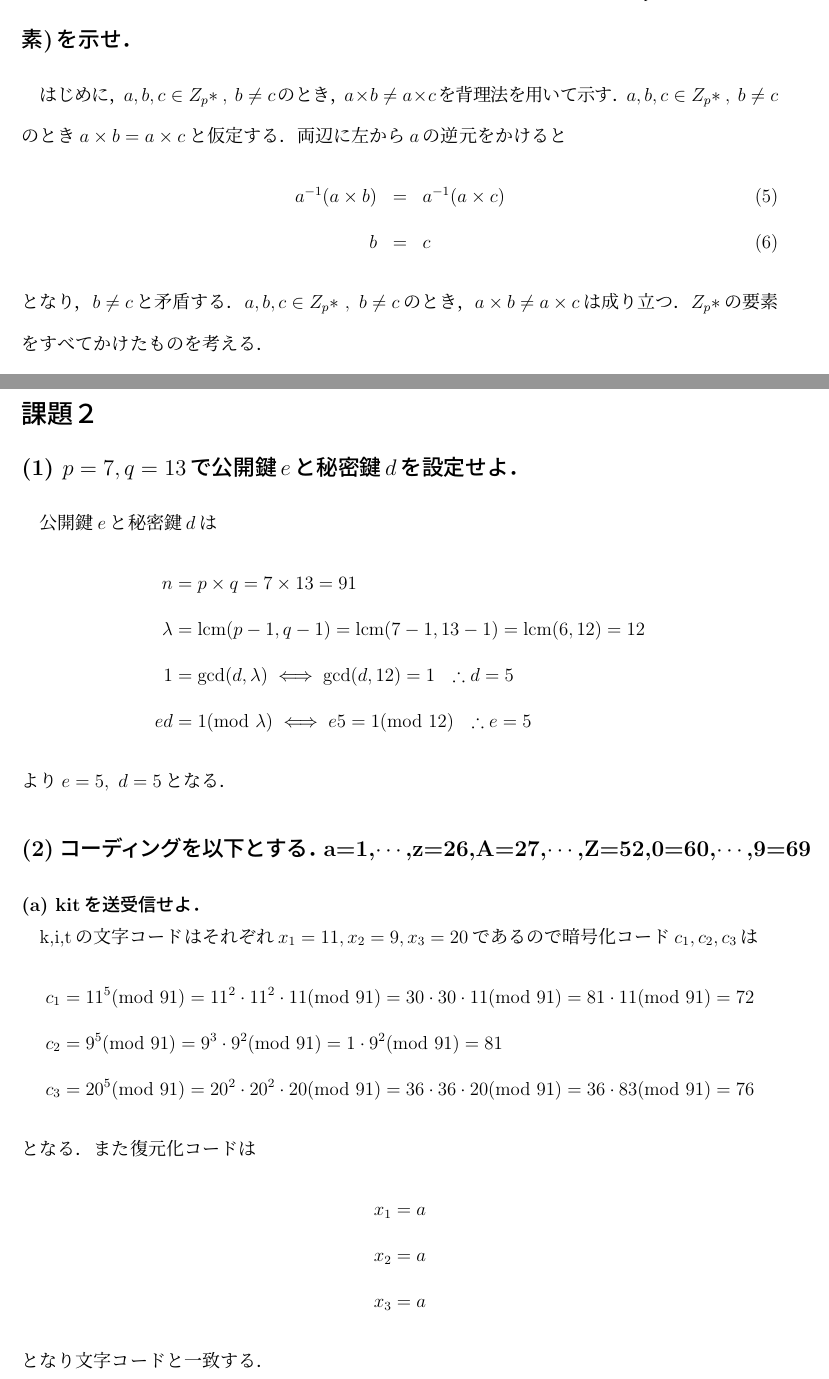
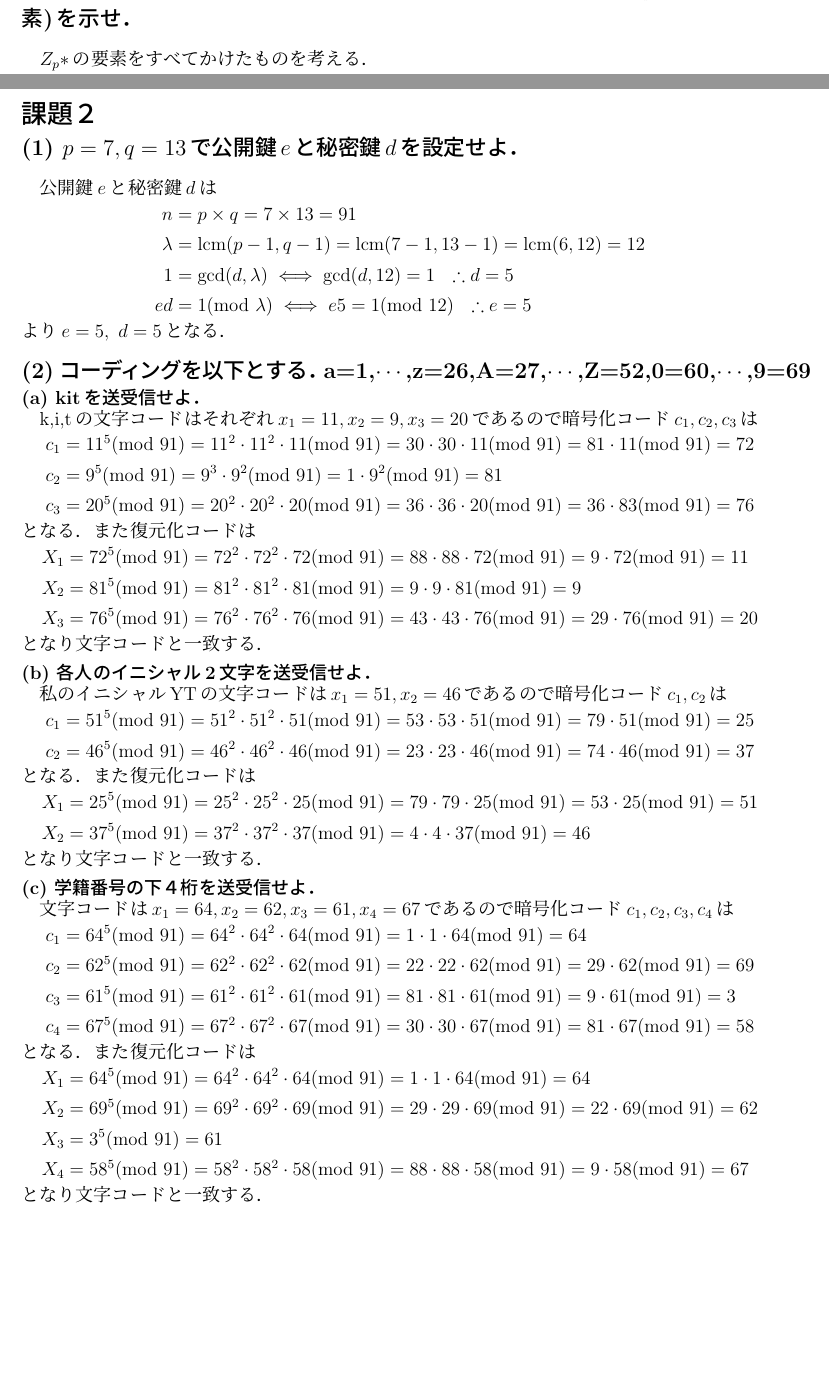
Before and after one commit to chili-kuz/keisan, a LaTeX document (report1/report1.tex): two parts of pages 2 and 3 of 3 before the commit and two parts of pages 1 and 2 of 2 after it, joined at a grey line, cut so that both start at the same text, the shorter picture padded with empty space. Compiled offline with pLaTeX and dvipdfmx.

Commit message:
2016.10.27

```diff
--- a/report1/report1.tex
+++ b/report1/report1.tex
@@ -4,7 +4,9 @@
 \usepackage{subfigure}
 \usepackage{comment}
 \usepackage{array}
-
+\usepackage{setspace} % setspaceパッケージのインクルード
+\usepackage{ascmac}
+%\usepackage{fancybx}
 
 \setlength{\hoffset}{0cm}
 \setlength{\oddsidemargin}{-3mm}
@@ -22,7 +25,7 @@
 \renewcommand{\textfraction}{0}
 \renewcommand{\labelenumi}{(\roman{enumi})}
 %\renewcommand{\figurename}{Fig.} %図をFig.にする
-
+\renewcommand{\baselinestretch}{1}
 
 %図のキャプションからコロン：を消す
 \makeatletter
@@ -113,17 +120,17 @@ $a\in Z_p*$とすると，$a \times 1 = 1 \times a = a$が成り立ち，単位
 %%%%%%%%%%%%%%%%%%%%%%%%%%%%%%%
 \subsection*{(2)~(1)を用いて，フェルマーの小定理$a^{p-1}(\mathrm{mod}~p)=1$($a$は$Z_p*$の任意の要素)を示せ．}
 %%%%%%%%%%%%%%%%%%%%%%%%%%%%%%%%
-はじめに，$a,b,c\in Z_p*~,~b\neq c$のとき，$a \times b \neq a \times c$を
-背理法を用いて示す．$a,b,c\in Z_p*~,~b\neq c$のとき
-$a \times b = a\times c$と仮定する．両辺に左から$a$の逆元をかけると
+%はじめに，$a,b,c\in Z_p*~,~b\neq c$のとき，$a \times b \neq a \times c$を
+%背理法を用いて示す．$a,b,c\in Z_p*~,~b\neq c$のとき
+%$a \times b = a\times c$と仮定する．両辺に左から$a$の逆元をかけると
 %
-\begin{eqnarray}
- a^{-1}(a \times b) &=& a^{-1} (a \times c) \\
- b &=& c
-\end{eqnarray}
+%\begin{eqnarray}
+ %a^{-1}(a \times b) &=& a^{-1} (a \times c) \\
+ %b &=& c
+%\end{eqnarray}
 %
-となり，$b\neq c$と矛盾する．
-$a,b,c\in Z_p*~,~b\neq c$のとき，$a \times b \neq a \times c$は成り立つ．
+%となり，$b\neq c$と矛盾する．
+%$a,b,c\in Z_p*~,~b\neq c$のとき，$a \times b \neq a \times c$は成り立つ．
 $Z_p*$の要素をすべてかけたものを考える．
 %
 \begin{equation} \label{equ:12}
@@ -173,14 +180,15 @@ $Z_p*$の要素をすべてかけたものを考える．
 \end{align*}
 %
 より$e=5,~d=5$となる．
-\vspace{-5mm}
+\vspace{-6mm}
 %%%%%%%%%%%%%%%%%%%%%%%%%%%%%%%%%%%%%%%
 \subsection*{(2)~コーディングを以下とする．a=1,$\cdots$,z=26,A=27,$\cdots$,Z=52,0=60,$\cdots$,9=69}
 %%%%%%%%%%%%%%%%%%%%%%%%%%%%%%%%%%%%%%%
+\vspace{-3mm}
 %%%%%%%%%%%%%%%%%%%%%%%%%%%%%%%%
 \subsubsection*{(a)~kitを送受信せよ．}
 %%%%%%%%%%%%%%%%%%%%%%%%%%%%%%%%
-\vspace{-5mm}
+\vspace{-4mm}
 k,i,tの文字コードはそれぞれ$x_1=11,x_2=9,x_3=20$であるので暗号化コード
 $c_1,c_2,c_3$は
 %
@@ -193,9 +201,55 @@ $c_1,c_2,c_3$は
 となる．また復元化コードは
 %
 \begin{align*}
- x_1&=a\\
- x_2&=a\\
- x_3&=a
+ X_1&=72^5(\mathrm{mod}~91)=72^2\cdot72^2\cdot72(\mathrm{mod}~91)=88\cdot88\cdot72(\mathrm{mod}~91)=9\cdot72(\mathrm{mod}~91)=11\\
+ X_2&=81^5(\mathrm{mod}~91)=81^2\cdot81^2\cdot81(\mathrm{mod}~91)=9\cdot9\cdot81(\mathrm{mod}~91)=9\\
+ X_3&=76^5(\mathrm{mod}~91)=76^2\cdot76^2\cdot76(\mathrm{mod}~91)=43\cdot43\cdot76(\mathrm{mod}~91)=29\cdot76(\mathrm{mod}~91)=20
+\end{align*}
+%
+となり文字コードと一致する．
+\vspace{-7mm}
+%%%%%%%%%%%%%%%%%%%%%%%%%%%%%%%%
+\subsubsection*{(b)~各人のイニシャル2文字を送受信せよ．}
+%%%%%%%%%%%%%%%%%%%%%%%%%%%%%%%%
+\vspace{-4mm}
+私のイニシャルYTの文字コードは$x_1=51,x_2=46$であるので暗号化コード
+$c_1,c_2$は
+%
+\begin{align*}
+ c_1&=51^5(\mathrm{mod}~91)=51^2\cdot51^2\cdot51(\mathrm{mod}~91)=53\cdot53\cdot51(\mathrm{mod}~91)=79\cdot51(\mathrm{mod}~91)=25\\
+ c_2&=46^5(\mathrm{mod}~91)=46^2\cdot46^2\cdot46(\mathrm{mod}~91)=23\cdot23\cdot46(\mathrm{mod}~91)=74\cdot46(\mathrm{mod}~91)=37
+\end{align*}
+%
+となる．また復元化コードは
+%
+\begin{align*}
+ X_1&=25^5(\mathrm{mod}~91)=25^2\cdot25^2\cdot25(\mathrm{mod}~91)=79\cdot79\cdot25(\mathrm{mod}~91)=53\cdot25(\mathrm{mod}~91)=51\\
+ X_2&=37^5(\mathrm{mod}~91)=37^2\cdot37^2\cdot37(\mathrm{mod}~91)=4\cdot4\cdot37(\mathrm{mod}~91)=46
+\end{align*}
+%
+となり文字コードと一致する．
+\vspace{-7mm}
+%%%%%%%%%%%%%%%%%%%%%%%%%%%%%%%%
+\subsubsection*{(c)~学籍番号の下４桁を送受信せよ．}
+%%%%%%%%%%%%%%%%%%%%%%%%%%%%%%%%
+\vspace{-4mm}
+文字コードは$x_1=64,x_2=62,x_3=61,x_4=67$であるので暗号化コード
+$c_1,c_2,c_3,c_4$は
+%
+\begin{align*}
+ c_1&=64^5(\mathrm{mod}~91)=64^2\cdot64^2\cdot64(\mathrm{mod}~91)=1\cdot1\cdot64(\mathrm{mod}~91)=64\\
+ c_2&=62^5(\mathrm{mod}~91)=62^2\cdot62^2\cdot62(\mathrm{mod}~91)=22\cdot22\cdot62(\mathrm{mod}~91)=29\cdot62(\mathrm{mod}~91)=69\\
+ c_3&=61^5(\mathrm{mod}~91)=61^2\cdot61^2\cdot61(\mathrm{mod}~91)=81\cdot81\cdot61(\mathrm{mod}~91)=9\cdot61(\mathrm{mod}~91)=3\\
+ c_4&=67^5(\mathrm{mod}~91)=67^2\cdot67^2\cdot67(\mathrm{mod}~91)=30\cdot30\cdot67(\mathrm{mod}~91)=81\cdot67(\mathrm{mod}~91)=58
+\end{align*}
+%
+となる．また復元化コードは
+%
+\begin{align*}
+ X_1&=64^5(\mathrm{mod}~91)=64^2\cdot64^2\cdot64(\mathrm{mod}~91)=1\cdot1\cdot64(\mathrm{mod}~91)=64\\
+ X_2&=69^5(\mathrm{mod}~91)=69^2\cdot69^2\cdot69(\mathrm{mod}~91)=29\cdot29\cdot69(\mathrm{mod}~91)=22\cdot69(\mathrm{mod}~91)=62\\
+ X_3&=3^5(\mathrm{mod}~91)=61\\
+ X_4&=58^5(\mathrm{mod}~91)=58^2\cdot58^2\cdot58(\mathrm{mod}~91)=88\cdot88\cdot58(\mathrm{mod}~91)=9\cdot58(\mathrm{mod}~91)=67
 \end{align*}
 %
 となり文字コードと一致する．
```
Also changed, not shown: report1/.#report1.tex (added, +1 -0 lines), report1/report1.pdf, report1/report1.tex (25 more changed lines), 5 other files.
